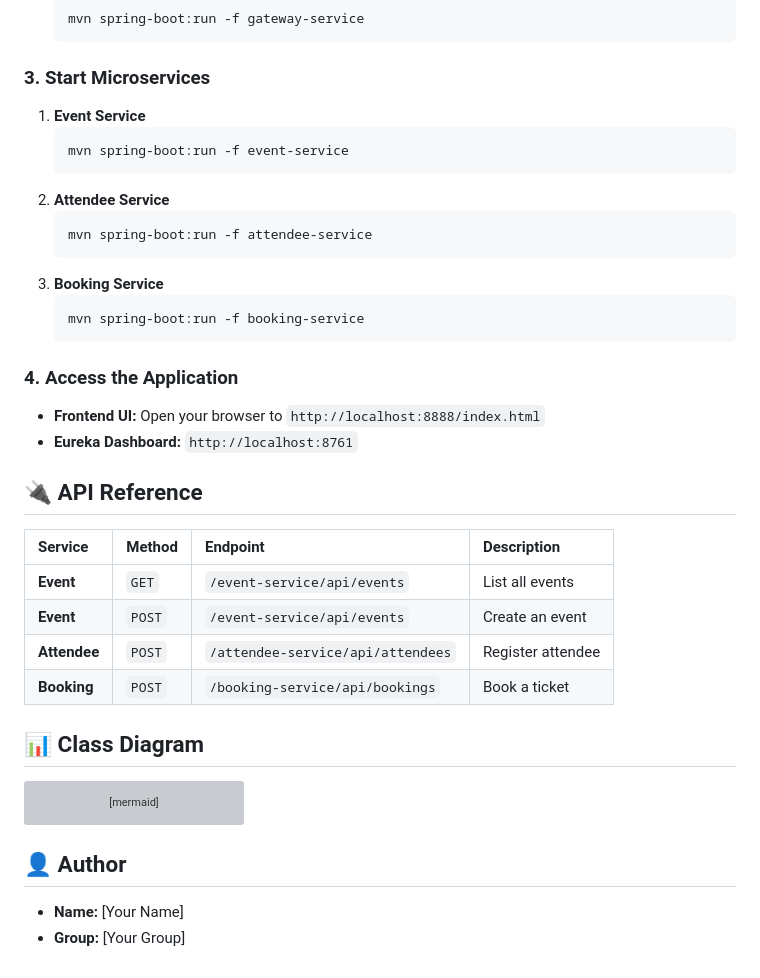
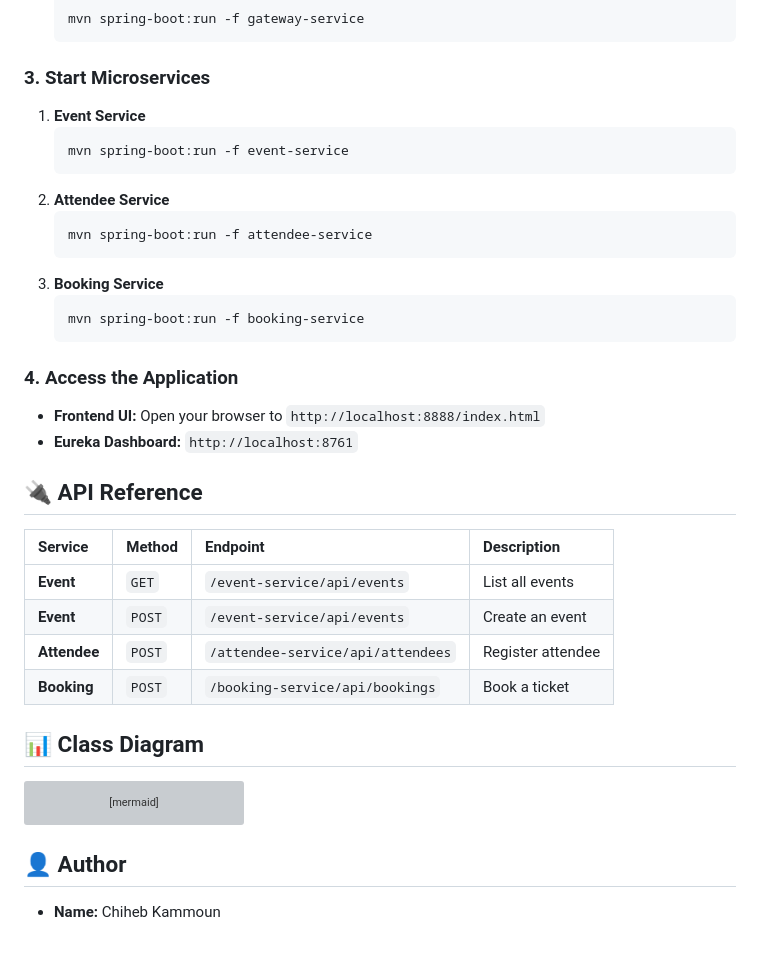
Before and after one commit to chiheb69/Mini-Projet-Spring-Boot--Event-Ticket-Booking, a Markdown page: README.md, the part around the change printed below. Drawn GitHub-style; grey boxes are pictures that could not be loaded.

````diff
--- a/README.md
+++ b/README.md
@@ -82,6 +84,7 @@ Open separate terminals for each:
     ```
 
 ### 3. Start Microservices
+
 1.  **Event Service**
     ```bash
     mvn spring-boot:run -f event-service
@@ -96,17 +99,18 @@ Open separate terminals for each:
     ```
 
 ### 4. Access the Application
-*   **Frontend UI:** Open your browser to `http://localhost:8888/index.html`
-*   **Eureka Dashboard:** `http://localhost:8761`
+
+- **Frontend UI:** Open your browser to `http://localhost:8888/index.html`
+- **Eureka Dashboard:** `http://localhost:8761`
 
 ## 🔌 API Reference
 
-| Service | Method | Endpoint | Description |
-| :--- | :--- | :--- | :--- |
-| **Event** | `GET` | `/event-service/api/events` | List all events |
-| **Event** | `POST` | `/event-service/api/events` | Create an event |
+| Service      | Method | Endpoint                          | Description       |
+| :----------- | :----- | :-------------------------------- | :---------------- |
+| **Event**    | `GET`  | `/event-service/api/events`       | List all events   |
+| **Event**    | `POST` | `/event-service/api/events`       | Create an event   |
 | **Attendee** | `POST` | `/attendee-service/api/attendees` | Register attendee |
-| **Booking** | `POST` | `/booking-service/api/bookings` | Book a ticket |
+| **Booking**  | `POST` | `/booking-service/api/bookings`   | Book a ticket     |
 
 ## 📊 Class Diagram
 
@@ -127,5 +131,5 @@ classDiagram
 ```
 
 ## 👤 Author
-*   **Name:** [Your Name]
-*   **Group:** [Your Group]
+
+- **Name:** Chiheb Kammoun
````
Also changed, not shown: other parts of README.md (+21 -19 lines).
